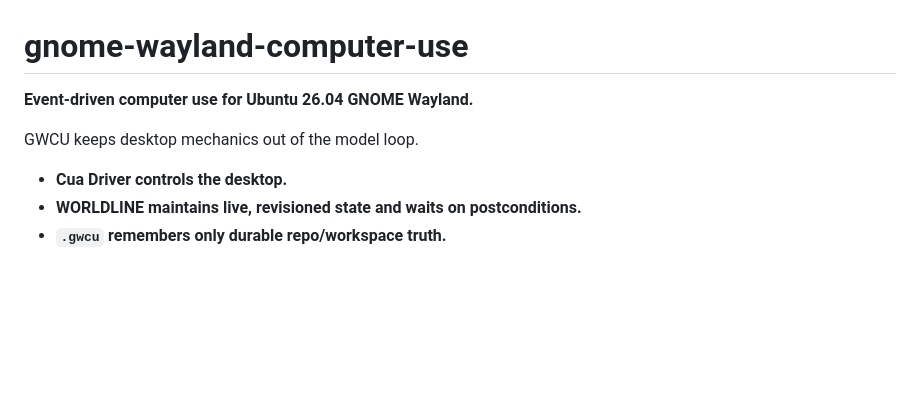
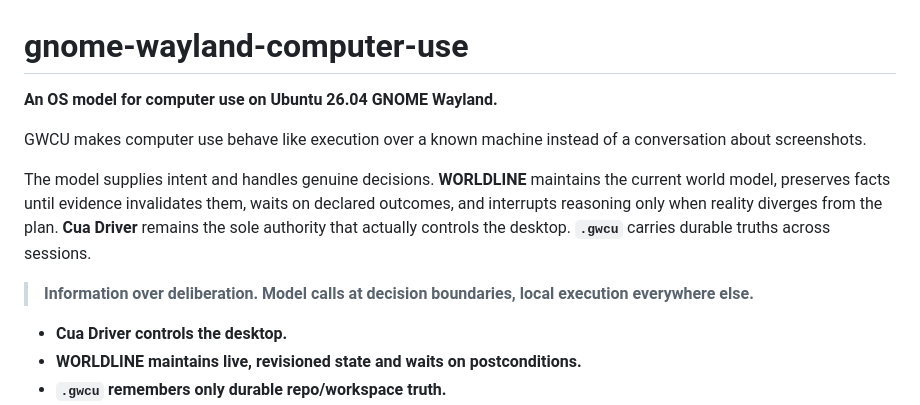
Before and after one commit to ryanraposo/gnome-wayland-computer-use, a Markdown page: README.md, the part around the change. Drawn GitHub-style; blank space fills up the shorter version.

Commit message:
docs: frame GWCU as the computer-use OS model

```diff
--- a/README.md
+++ b/README.md
@@ -1,8 +1,12 @@
 # gnome-wayland-computer-use
 
-**Event-driven computer use for Ubuntu 26.04 GNOME Wayland.**
+**An OS model for computer use on Ubuntu 26.04 GNOME Wayland.**
 
-GWCU keeps desktop mechanics out of the model loop.
+GWCU makes computer use behave like execution over a known machine instead of a conversation about screenshots.
+
+The model supplies intent and handles genuine decisions. **WORLDLINE** maintains the current world model, preserves facts until evidence invalidates them, waits on declared outcomes, and interrupts reasoning only when reality diverges from the plan. **Cua Driver** remains the sole authority that actually controls the desktop. **`.gwcu`** carries durable truths across sessions.
+
+> **Information over deliberation. Model calls at decision boundaries, local execution everywhere else.**
 
 - **Cua Driver controls the desktop.**
 - **WORLDLINE maintains live, revisioned state and waits on postconditions.**
```
